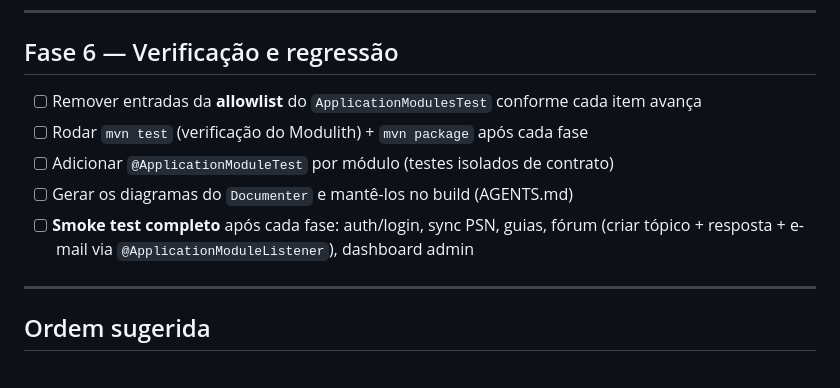
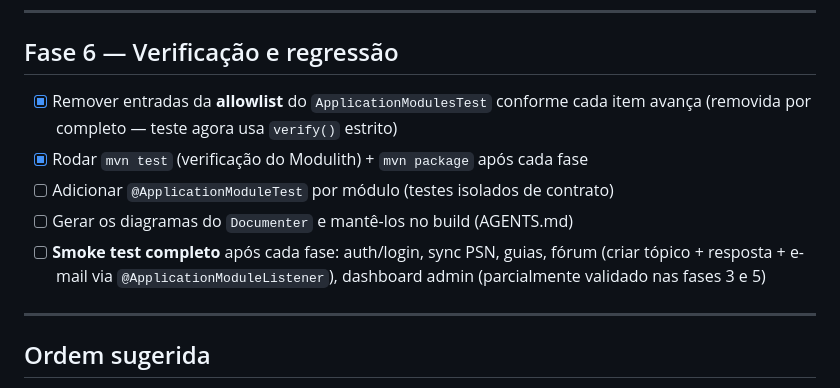
Before and after one commit to juliocesarcoutinhodev/trophix-platform, a Markdown page: MODULITH_REFACTOR.md, the part around the change. Drawn GitHub-style.

Commit message:
docs(modulith): mark phase 6 verification checklist progress

```diff
--- a/MODULITH_REFACTOR.md
+++ b/MODULITH_REFACTOR.md
@@ -162,12 +162,14 @@ Padrão já usado em `forums`/`reports`: FKs como colunas UUID, sem relação JP
 
 ## Fase 6 — Verificação e regressão
 
-- [ ] Remover entradas da **allowlist** do `ApplicationModulesTest` conforme cada item avança
-- [ ] Rodar `mvn test` (verificação do Modulith) + `mvn package` após cada fase
+- [x] Remover entradas da **allowlist** do `ApplicationModulesTest` conforme cada item avança
+      (removida por completo — teste agora usa `verify()` estrito)
+- [x] Rodar `mvn test` (verificação do Modulith) + `mvn package` após cada fase
 - [ ] Adicionar `@ApplicationModuleTest` por módulo (testes isolados de contrato)
 - [ ] Gerar os diagramas do `Documenter` e mantê-los no build (AGENTS.md)
 - [ ] **Smoke test completo** após cada fase: auth/login, sync PSN, guias, fórum
       (criar tópico + resposta + e-mail via `@ApplicationModuleListener`), dashboard admin
+      (parcialmente validado nas fases 3 e 5)
 
 ---
 
```
